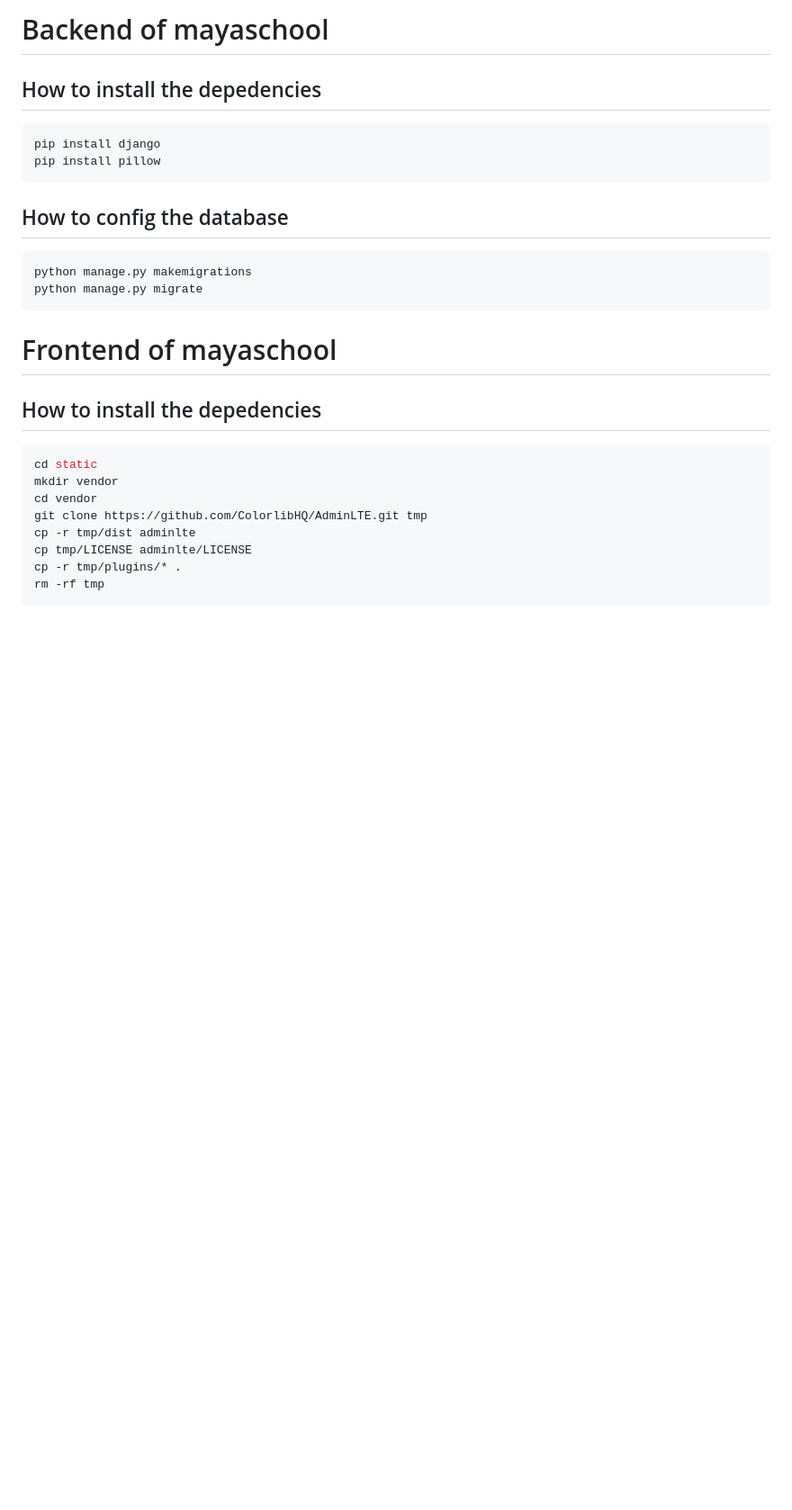
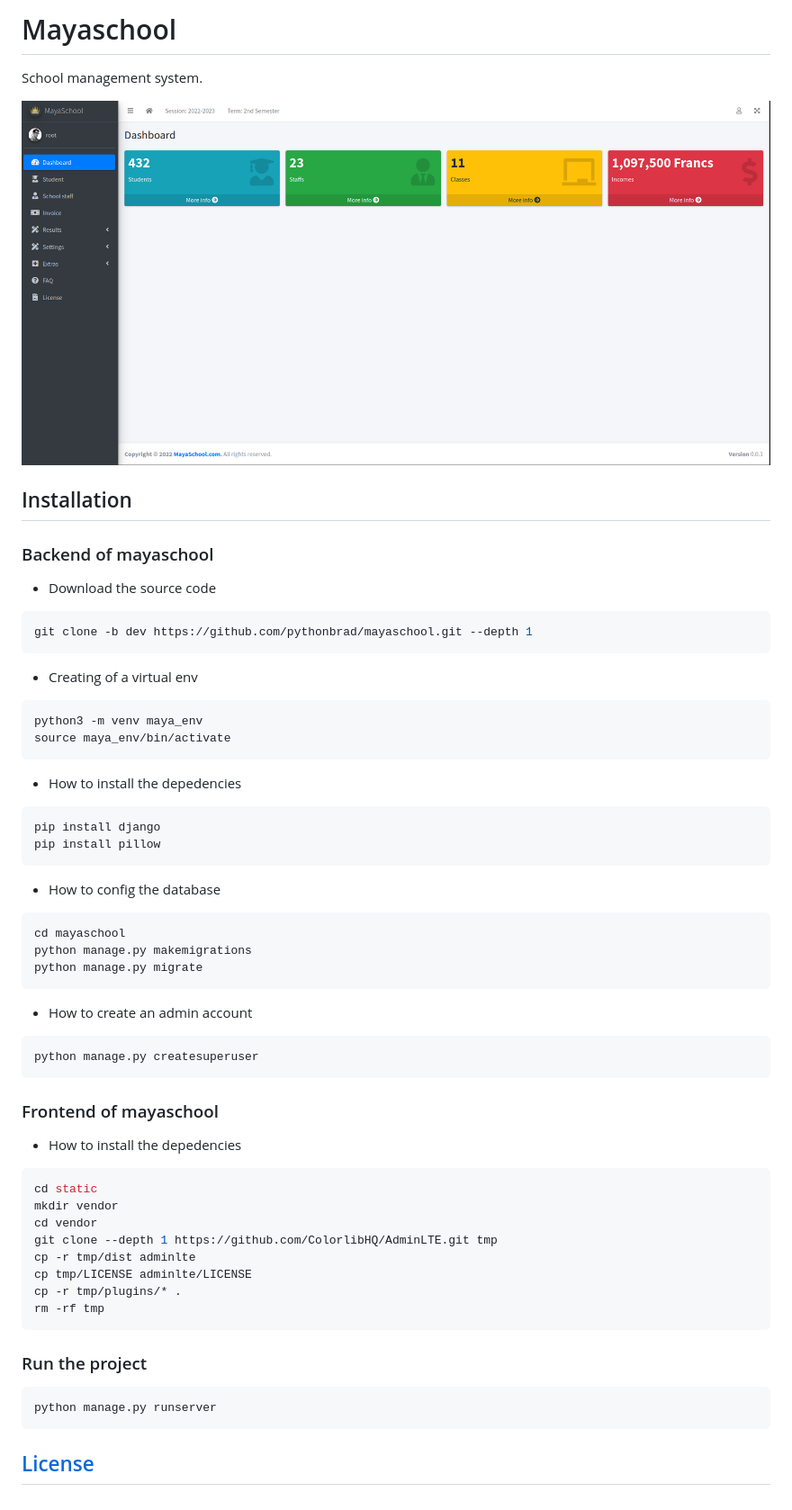
Before and after one commit to pythonbrad/mayaschool, a Markdown page: README.md, the part around the change. Shown: that part at 90% size. GitHub-like rendering; pictures changed too: screenshot.png (added); blank space fills up the shorter version.

````diff
--- a/README.md
+++ b/README.md
@@ -1,27 +1,58 @@
-# Backend of mayaschool
+# Mayaschool
+School management system.
 
-## How to install the depedencies
-```sh
+![Overview](screenshot.png)
+
+## Installation
+
+### Backend of mayaschool
+
+- Download the source code
+```bash
+git clone -b dev https://github.com/pythonbrad/mayaschool.git --depth 1
+```
+
+- Creating of a virtual env
+```bash
+python3 -m venv maya_env
+source maya_env/bin/activate
+```
+
+- How to install the depedencies
+```bash
 pip install django
 pip install pillow
 ```
 
-## How to config the database
-```sh
+- How to config the database
+```bash
+cd mayaschool
 python manage.py makemigrations
 python manage.py migrate
 ```
 
-# Frontend of mayaschool
+- How to create an admin account
+```bash
+python manage.py createsuperuser
+```
 
-## How to install the depedencies
-```sh
+### Frontend of mayaschool
+
+- How to install the depedencies
+```bash
 cd static
 mkdir vendor
 cd vendor
-git clone https://github.com/ColorlibHQ/AdminLTE.git tmp
+git clone --depth 1 https://github.com/ColorlibHQ/AdminLTE.git tmp
 cp -r tmp/dist adminlte
 cp tmp/LICENSE adminlte/LICENSE
 cp -r tmp/plugins/* .
 rm -rf tmp
 ```
+
+### Run the project
+```bash
+python manage.py runserver
+```
+
+## [License](LICENSE.md)
````
